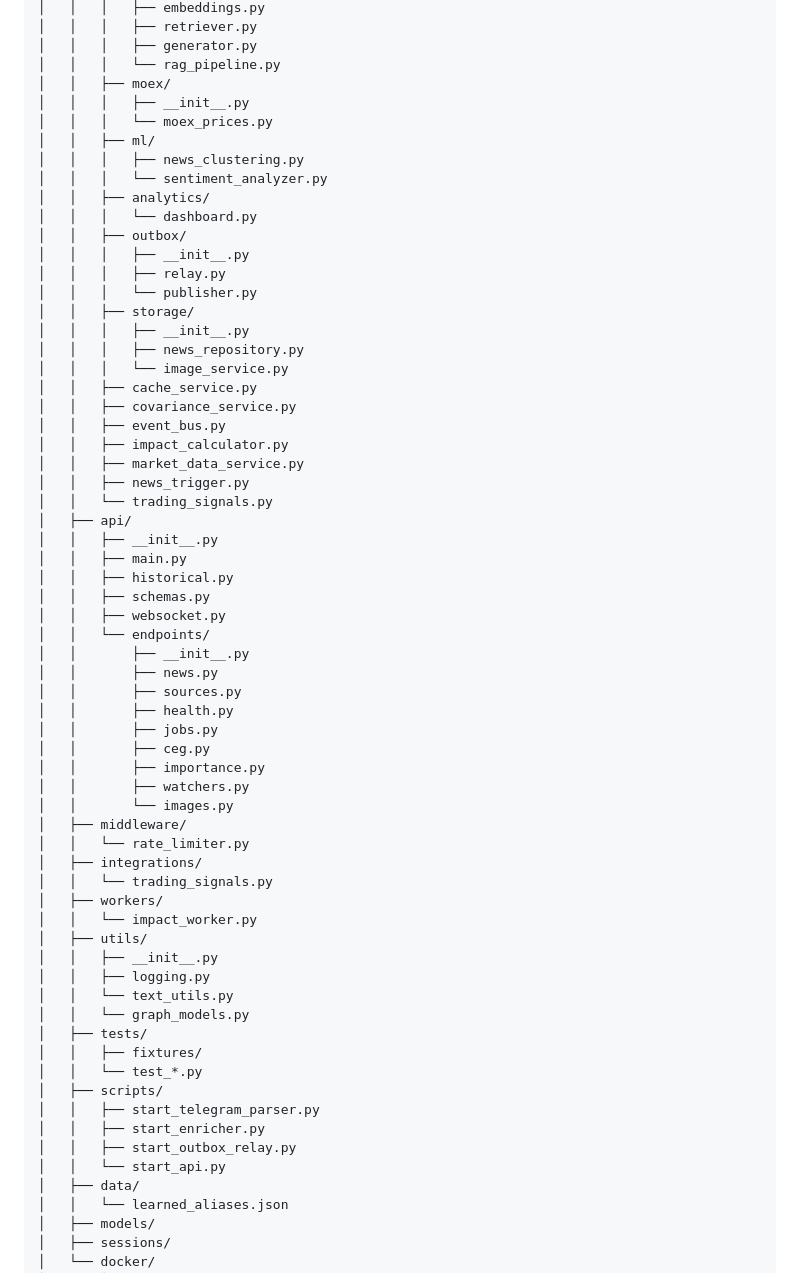
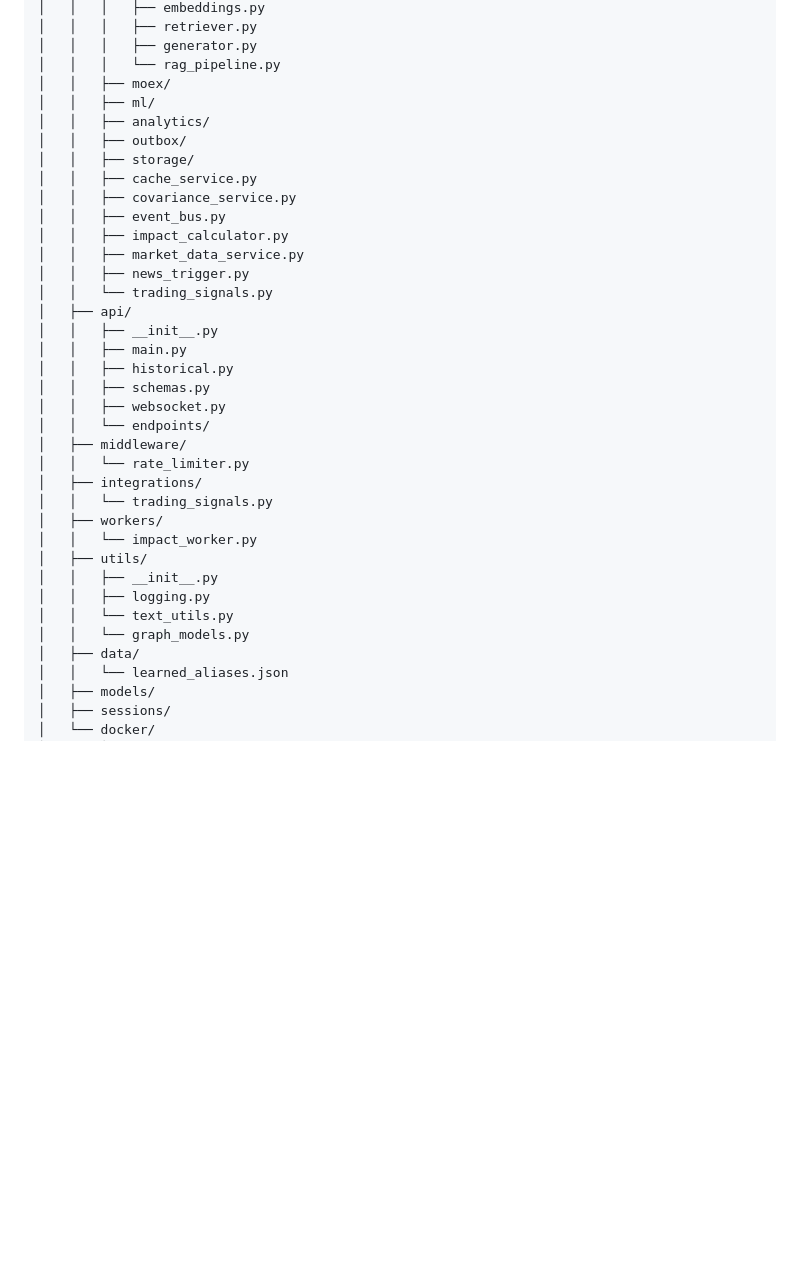
Before and after one commit to Shugein/RAG, a Markdown page: README.md, the part around one of its changes. GitHub-like rendering; blank space fills up the shorter version.

```diff
--- a/README.md
+++ b/README.md
@@ -106,21 +67,10 @@ radar-ai/
 │   │   │   ├── generator.py
 │   │   │   └── rag_pipeline.py
 │   │   ├── moex/
-│   │   │   ├── __init__.py
-│   │   │   └── moex_prices.py
 │   │   ├── ml/
-│   │   │   ├── news_clustering.py
-│   │   │   └── sentiment_analyzer.py
 │   │   ├── analytics/
-│   │   │   └── dashboard.py
 │   │   ├── outbox/
-│   │   │   ├── __init__.py
-│   │   │   ├── relay.py
-│   │   │   └── publisher.py
 │   │   ├── storage/
-│   │   │   ├── __init__.py
-│   │   │   ├── news_repository.py
-│   │   │   └── image_service.py
 │   │   ├── cache_service.py
 │   │   ├── covariance_service.py
 │   │   ├── event_bus.py
@@ -135,15 +85,6 @@ radar-ai/
 │   │   ├── schemas.py
 │   │   ├── websocket.py
 │   │   └── endpoints/
-│   │       ├── __init__.py
-│   │       ├── news.py
-│   │       ├── sources.py
-│   │       ├── health.py
-│   │       ├── jobs.py
-│   │       ├── ceg.py
-│   │       ├── importance.py
-│   │       ├── watchers.py
-│   │       └── images.py
 │   ├── middleware/
 │   │   └── rate_limiter.py
 │   ├── integrations/
@@ -155,14 +96,6 @@ radar-ai/
 │   │   ├── logging.py
 │   │   └── text_utils.py
 │   │   └── graph_models.py
-│   ├── tests/
-│   │   ├── fixtures/
-│   │   └── test_*.py
-│   ├── scripts/
-│   │   ├── start_telegram_parser.py
-│   │   ├── start_enricher.py
-│   │   ├── start_outbox_relay.py
-│   │   └── start_api.py
 │   ├── data/
 │   │   └── learned_aliases.json
 │   ├── models/
```
Also changed, not shown: other parts of README.md (+1 -40 lines).
